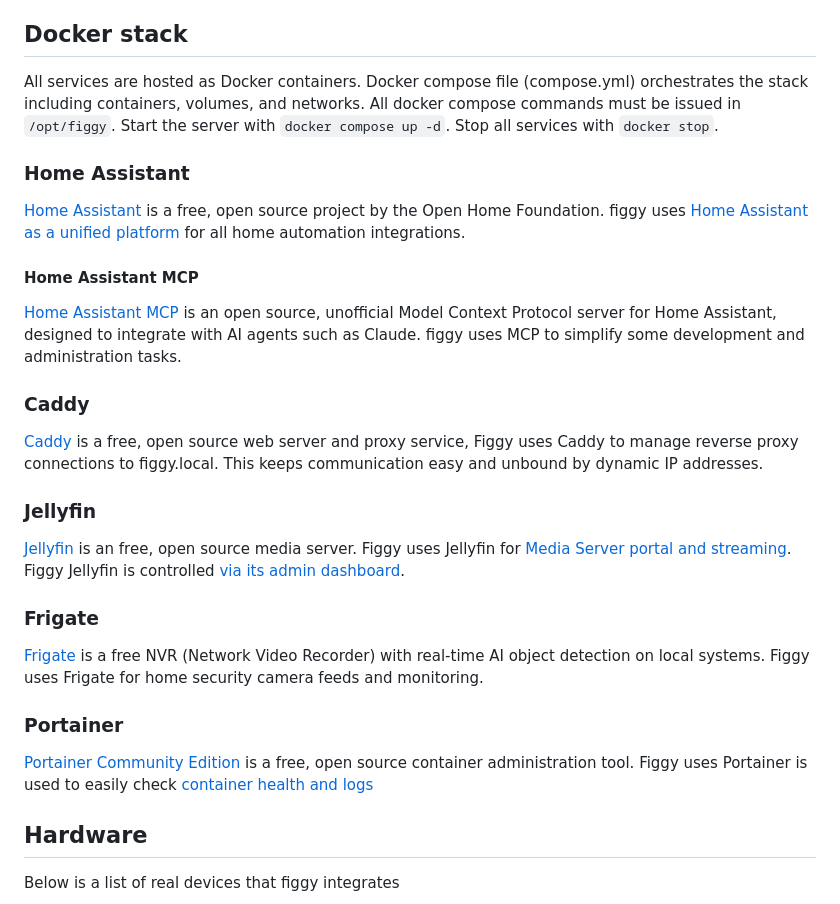
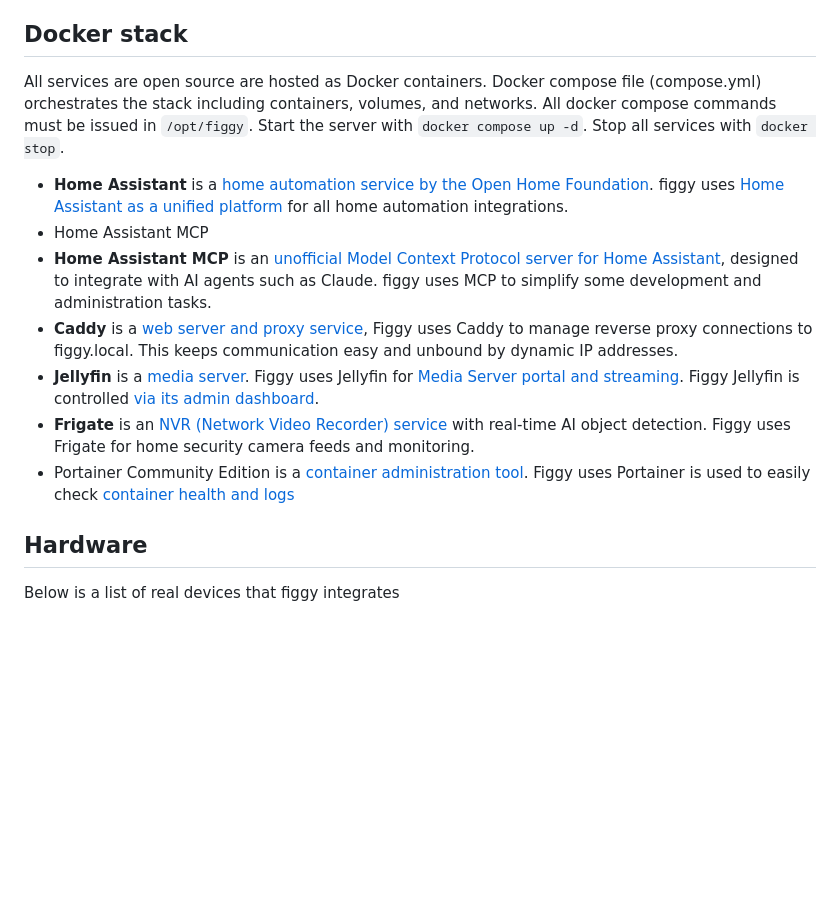
Before and after one commit to BurritoFamine/figgy, a Markdown page: README.md, the part around the change. Drawn GitHub-style; blank space fills up the shorter version.

```diff
--- a/README.md
+++ b/README.md
@@ -37,31 +37,15 @@ Connect to `The Burrow` LAN. Administration is handled via SSH (try `ssh user@fi
 
 ## Docker stack
 
-All services are hosted as Docker containers. Docker compose file (compose.yml) orchestrates the stack including containers, volumes, and networks. All docker compose commands must be issued in `/opt/figgy`. Start the server with `docker compose up -d`. Stop all services with `docker stop`.
+All services are open source are hosted as Docker containers. Docker compose file (compose.yml) orchestrates the stack including containers, volumes, and networks. All docker compose commands must be issued in `/opt/figgy`. Start the server with `docker compose up -d`. Stop all services with `docker stop`.
 
-### Home Assistant
-
-[Home Assistant](https://www.home-assistant.io/) is a free, open source project by the Open Home Foundation. figgy uses [Home Assistant as a unified platform](http://figgy.local:8123) for all home automation integrations.
-
-#### Home Assistant MCP
-
-[Home Assistant MCP](https://github.com/homeassistant-ai/ha-mcp) is an open source, unofficial Model Context Protocol server for Home Assistant, designed to integrate with AI agents such as Claude. figgy uses MCP to simplify some development and administration tasks.
-
-### Caddy
-
-[Caddy](https://caddyserver.com/) is a free, open source web server and proxy service, Figgy uses Caddy to manage reverse proxy connections to figgy.local. This keeps communication easy and unbound by dynamic IP addresses.
-
-### Jellyfin
-
-[Jellyfin](https://jellyfin.org/) is an free, open source media server. Figgy uses Jellyfin for [Media Server portal and streaming](http://figgy.local:8096/web/). Figgy Jellyfin is controlled [via its admin dashboard](http://figgy.local:8096/web/#/dashboard).
-
-### Frigate
-
-[Frigate](https://frigate.video/) is a free NVR (Network Video Recorder) with real-time AI object detection on local systems. Figgy uses Frigate for home security camera feeds and monitoring.
-
-### Portainer
-
-[Portainer Community Edition](https://hub.docker.com/r/portainer/portainer-ce) is a free, open source container administration tool. Figgy uses Portainer is used to easily check [container health and logs](https://figgy.local:9443/#!/3/docker/containers)
+- **Home Assistant** is a [home automation service by the Open Home Foundation](https://www.home-assistant.io/). figgy uses [Home Assistant as a unified platform](http://figgy.local:8123) for all home automation integrations.
+- Home Assistant MCP
+- **Home Assistant MCP** is an [unofficial Model Context Protocol server for Home Assistant](https://github.com/homeassistant-ai/ha-mcp), designed to integrate with AI agents such as Claude. figgy uses MCP to simplify some development and administration tasks.
+- **Caddy** is a [web server and proxy service](https://caddyserver.com/), Figgy uses Caddy to manage reverse proxy connections to figgy.local. This keeps communication easy and unbound by dynamic IP addresses.
+- **Jellyfin** is a [media server](https://jellyfin.org/). Figgy uses Jellyfin for [Media Server portal and streaming](http://figgy.local:8096/web/). Figgy Jellyfin is controlled [via its admin dashboard](http://figgy.local:8096/web/#/dashboard).
+- **Frigate** is an [NVR (Network Video Recorder) service](https://frigate.video/) with real-time AI object detection. Figgy uses Frigate for home security camera feeds and monitoring.
+- Portainer Community Edition is a [container administration tool]((https://docs.portainer.io/start/install-ce)). Figgy uses Portainer is used to easily check [container health and logs](https://figgy.local:9443/#!/3/docker/containers)
 
 ## Hardware
 
```
